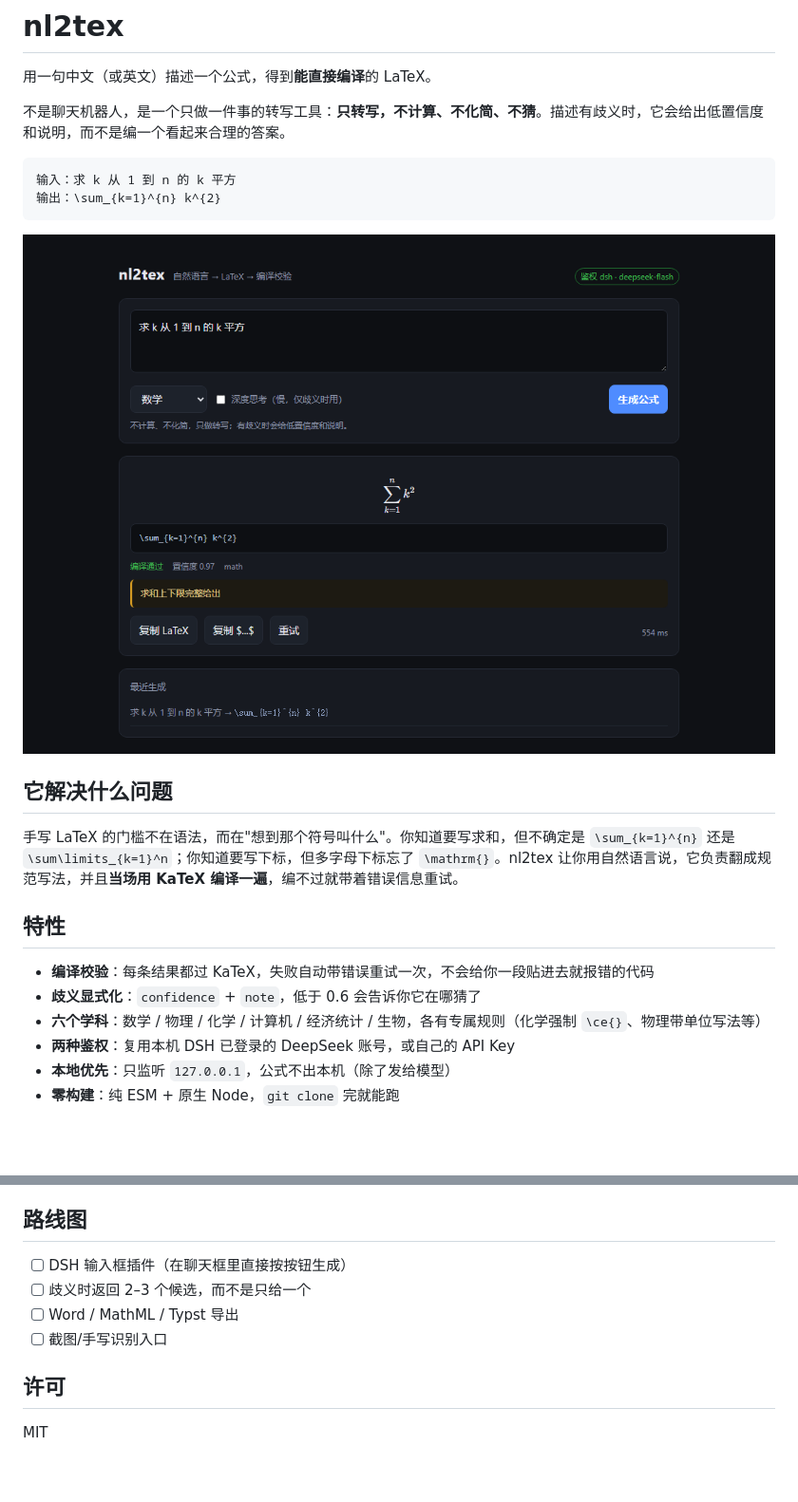
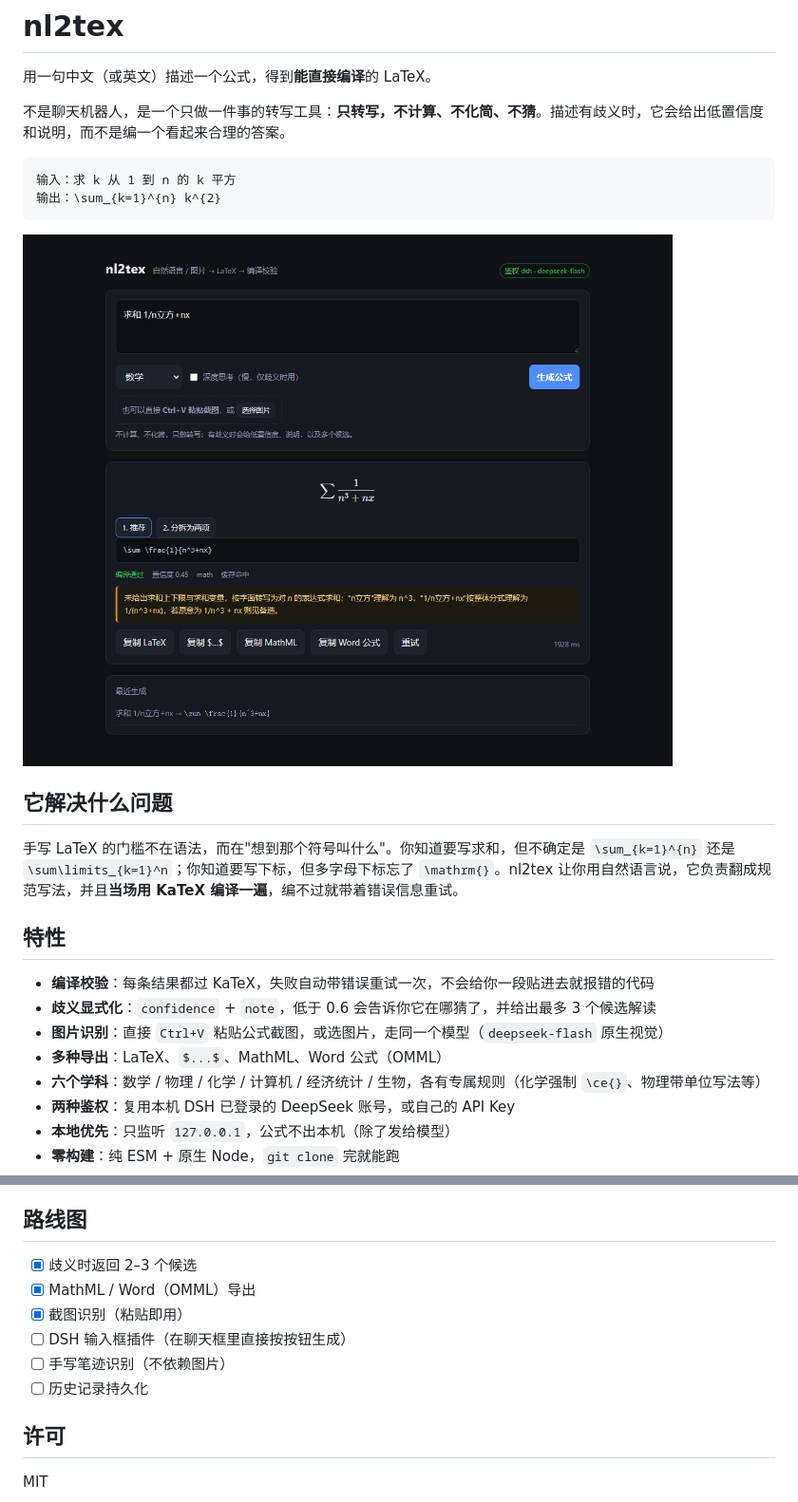
Before and after one commit to YHD-yhd-coder/nl2tex, a Markdown page: README.md, 2 parts joined by grey strips. Shown at 95% size. GitHub-like rendering; pictures changed too: docs/screenshot.png; blank space fills up the shorter version.

Commit message:
feat: 多候选解读、图片识别、MathML/OMML 导出

```diff
--- a/README.md
+++ b/README.md
@@ -18,7 +18,9 @@
 ## 特性
 
 - **编译校验**：每条结果都过 KaTeX，失败自动带错误重试一次，不会给你一段贴进去就报错的代码
-- **歧义显式化**：`confidence` + `note`，低于 0.6 会告诉你它在哪猜了
+- **歧义显式化**：`confidence` + `note`，低于 0.6 会告诉你它在哪猜了，并给出最多 3 个候选解读
+- **图片识别**：直接 `Ctrl+V` 粘贴公式截图，或选图片，走同一个模型（`deepseek-flash` 原生视觉）
+- **多种导出**：LaTeX、`$...$`、MathML、Word 公式（OMML）
 - **六个学科**：数学 / 物理 / 化学 / 计算机 / 经济统计 / 生物，各有专属规则（化学强制 `\ce{}`、物理带单位写法等）
 - **两种鉴权**：复用本机 DSH 已登录的 DeepSeek 账号，或自己的 API Key
 - **本地优先**：只监听 `127.0.0.1`，公式不出本机（除了发给模型）
@@ -119,10 +140,12 @@ KaTeX 以 `trust: false` 渲染，并拒绝 `\href`、`\includegraphics`、`\new
 
 ## 路线图
 
+- [x] 歧义时返回 2–3 个候选
+- [x] MathML / Word（OMML）导出
+- [x] 截图识别（粘贴即用）
 - [ ] DSH 输入框插件（在聊天框里直接按按钮生成）
-- [ ] 歧义时返回 2–3 个候选，而不是只给一个
-- [ ] Word / MathML / Typst 导出
-- [ ] 截图/手写识别入口
+- [ ] 手写笔迹识别（不依赖图片）
+- [ ] 历史记录持久化
 
 ## 许可
 
```
Also changed, not shown: other parts of README.md (+24 -5 lines), 11 other files.
